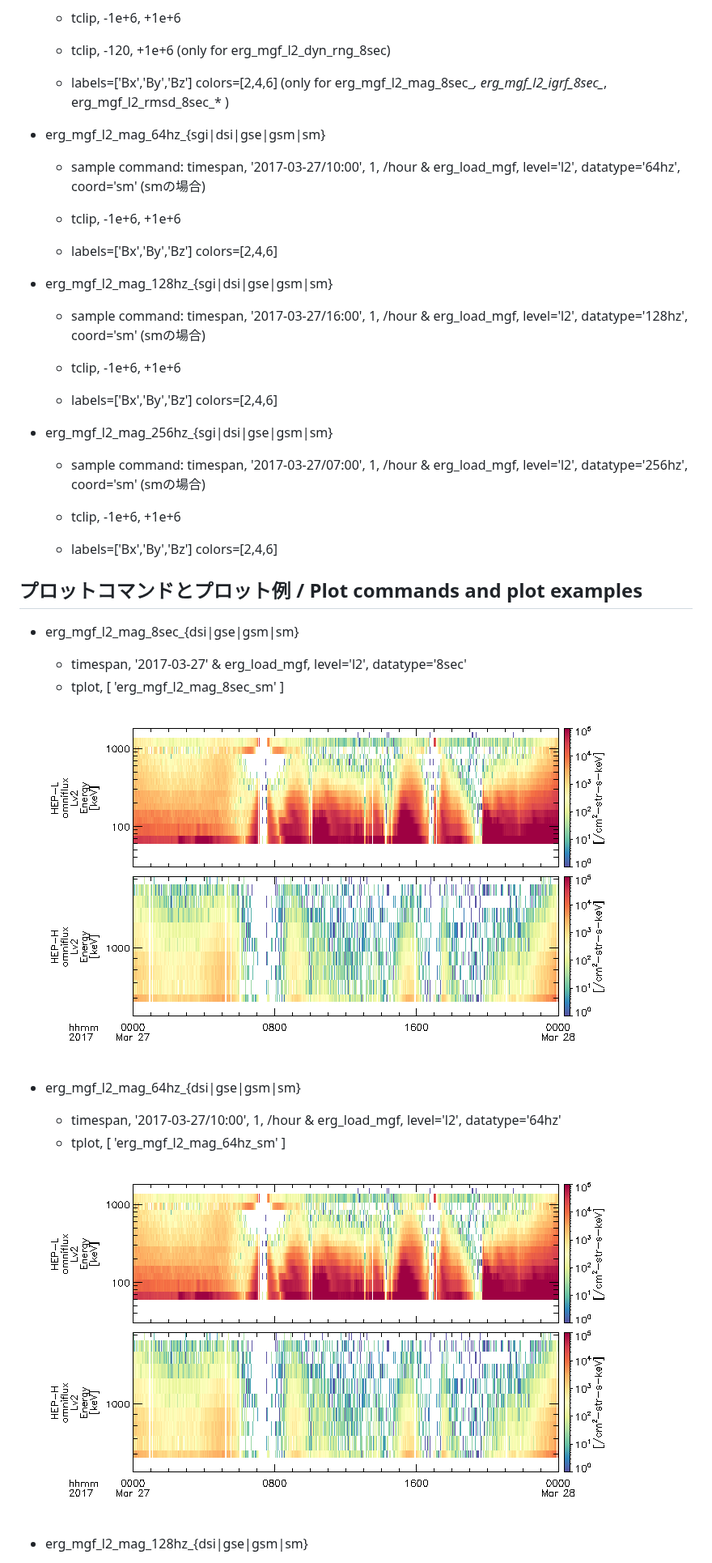
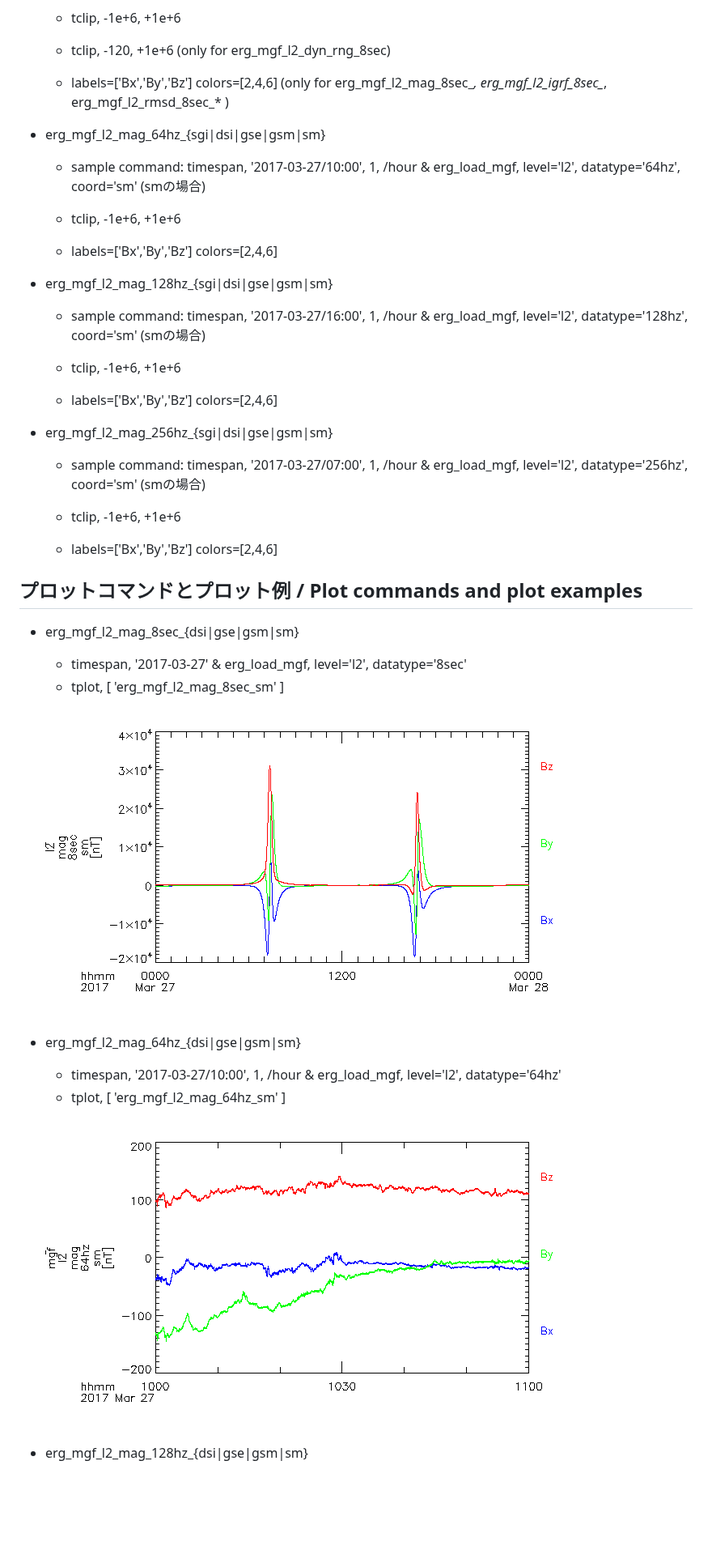
Before and after one commit to ergsc-devel/pyspedas_plugin, a Markdown page: doc/mgf_loadpro_req.md, the part around one of its changes. Shown at 81% size. Rendered like a GitHub page; pictures changed too: doc/imgs/mgf_l2_64hz.png (added), doc/imgs/mgf_l2_8sec.png (added); blank space fills up the shorter version.

Commit message:
add mgf plots and modify mgf_loadpro_req.md accordingly

```diff
--- a/doc/mgf_loadpro_req.md
+++ b/doc/mgf_loadpro_req.md
@@ -28,11 +28,13 @@ erg_load_mgf.pro
   - tclip, -120, +1e+6   (only for erg_mgf_l2_dyn_rng_8sec)
   - labels=['Bx','By','Bz'] colors=[2,4,6]  (only for erg_mgf_l2_mag_8sec_*, erg_mgf_l2_igrf_8sec_*, erg_mgf_l2_rmsd_8sec_* )
 
+
 - erg_mgf_l2_mag_64hz_{sgi|dsi|gse|gsm|sm}
   - sample command: timespan, '2017-03-27/10:00', 1, /hour & erg_load_mgf, level='l2', datatype='64hz', coord='sm'  (smの場合)
 
   - tclip, -1e+6, +1e+6
   - labels=['Bx','By','Bz'] colors=[2,4,6]
+
 
 - erg_mgf_l2_mag_128hz_{sgi|dsi|gse|gsm|sm}
   - sample command: timespan, '2017-03-27/16:00', 1, /hour & erg_load_mgf, level='l2', datatype='128hz', coord='sm'  (smの場合)
@@ -40,25 +42,25 @@ erg_load_mgf.pro
   - tclip, -1e+6, +1e+6
   - labels=['Bx','By','Bz'] colors=[2,4,6]
 
+
 - erg_mgf_l2_mag_256hz_{sgi|dsi|gse|gsm|sm}
   - sample command: timespan, '2017-03-27/07:00', 1, /hour & erg_load_mgf, level='l2', datatype='256hz', coord='sm'  (smの場合)
 
   - tclip, -1e+6, +1e+6
   - labels=['Bx','By','Bz'] colors=[2,4,6]
 
-
 ## プロットコマンドとプロット例 / Plot commands and plot examples
 - erg_mgf_l2_mag_8sec_{dsi|gse|gsm|sm}
   - timespan, '2017-03-27' & erg_load_mgf, level='l2', datatype='8sec'
   - tplot, [ 'erg_mgf_l2_mag_8sec_sm' ]
 
-  ![plot example](/doc/imgs/hep_fedo_lh_plot.png)
+  ![plot example](/doc/imgs/mgf_l2_8sec.png)
 
 - erg_mgf_l2_mag_64hz_{dsi|gse|gsm|sm}
   - timespan, '2017-03-27/10:00', 1, /hour & erg_load_mgf, level='l2', datatype='64hz'
   - tplot, [ 'erg_mgf_l2_mag_64hz_sm' ]
 
-  ![plot example](/doc/imgs/hep_fedo_lh_plot.png)
+  ![plot example](/doc/imgs/mgf_l2_64hz.png)
 
 - erg_mgf_l2_mag_128hz_{dsi|gse|gsm|sm}
   - timespan, '2017-03-27/16:00', 1, /hour & erg_load_mgf, level='l2', datatype='128hz'
```
Also changed, not shown: other parts of doc/mgf_loadpro_req.md (+2 -2 lines), doc/imgs/mgf_l2_128hz.png (added), doc/imgs/mgf_l2_256hz.png (added).
